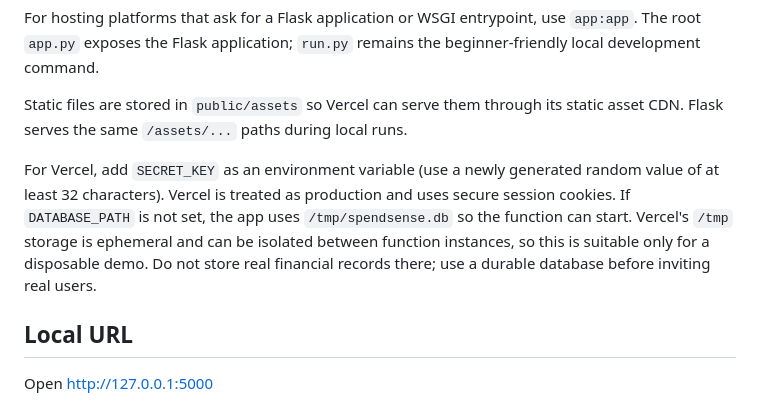
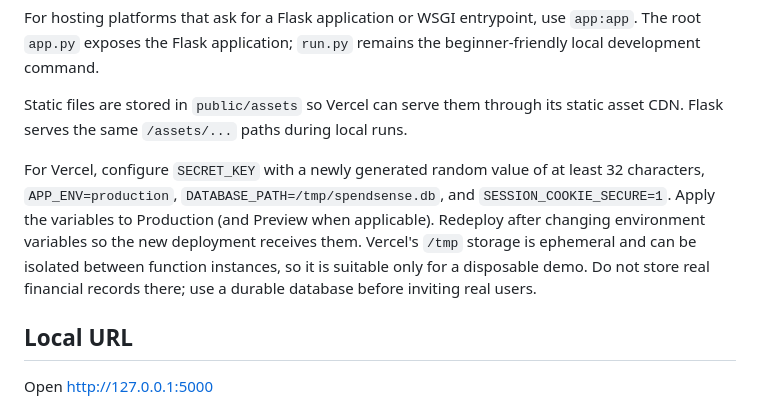
Before and after one commit to kuruvakoushik/SpendSense, a Markdown page: README.md, the part around the change. Drawn GitHub-style.

Commit message:
Document production environment and trigger Vercel redeploy

```diff
--- a/README.md
+++ b/README.md
@@ -104,13 +104,14 @@ beginner-friendly local development command.
 Static files are stored in `public/assets` so Vercel can serve them through its
 static asset CDN. Flask serves the same `/assets/...` paths during local runs.
 
-For Vercel, add `SECRET_KEY` as an environment variable (use a newly generated
-random value of at least 32 characters). Vercel is treated as production and
-uses secure session cookies. If `DATABASE_PATH` is not set, the app uses
-`/tmp/spendsense.db` so the function can start. Vercel's `/tmp` storage is
-ephemeral and can be isolated between function instances, so this is suitable
-only for a disposable demo. Do not store real financial records there; use a
-durable database before inviting real users.
+For Vercel, configure `SECRET_KEY` with a newly generated random value of at
+least 32 characters, `APP_ENV=production`, `DATABASE_PATH=/tmp/spendsense.db`,
+and `SESSION_COOKIE_SECURE=1`. Apply the variables to Production (and Preview
+when applicable). Redeploy after changing environment variables so the new
+deployment receives them. Vercel's `/tmp` storage is ephemeral and can be
+isolated between function instances, so it is suitable only for a disposable
+demo. Do not store real financial records there; use a durable database before
+inviting real users.
 
 ## Local URL
 
```
